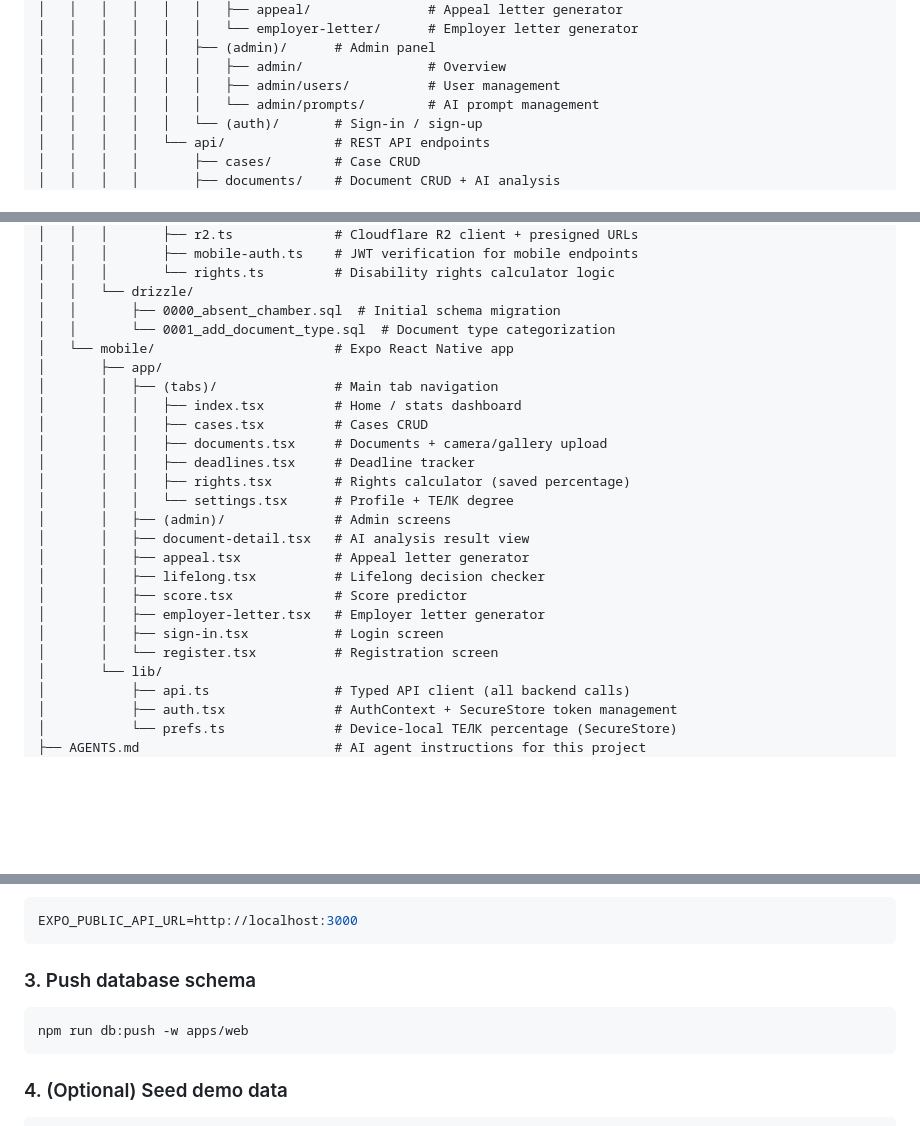
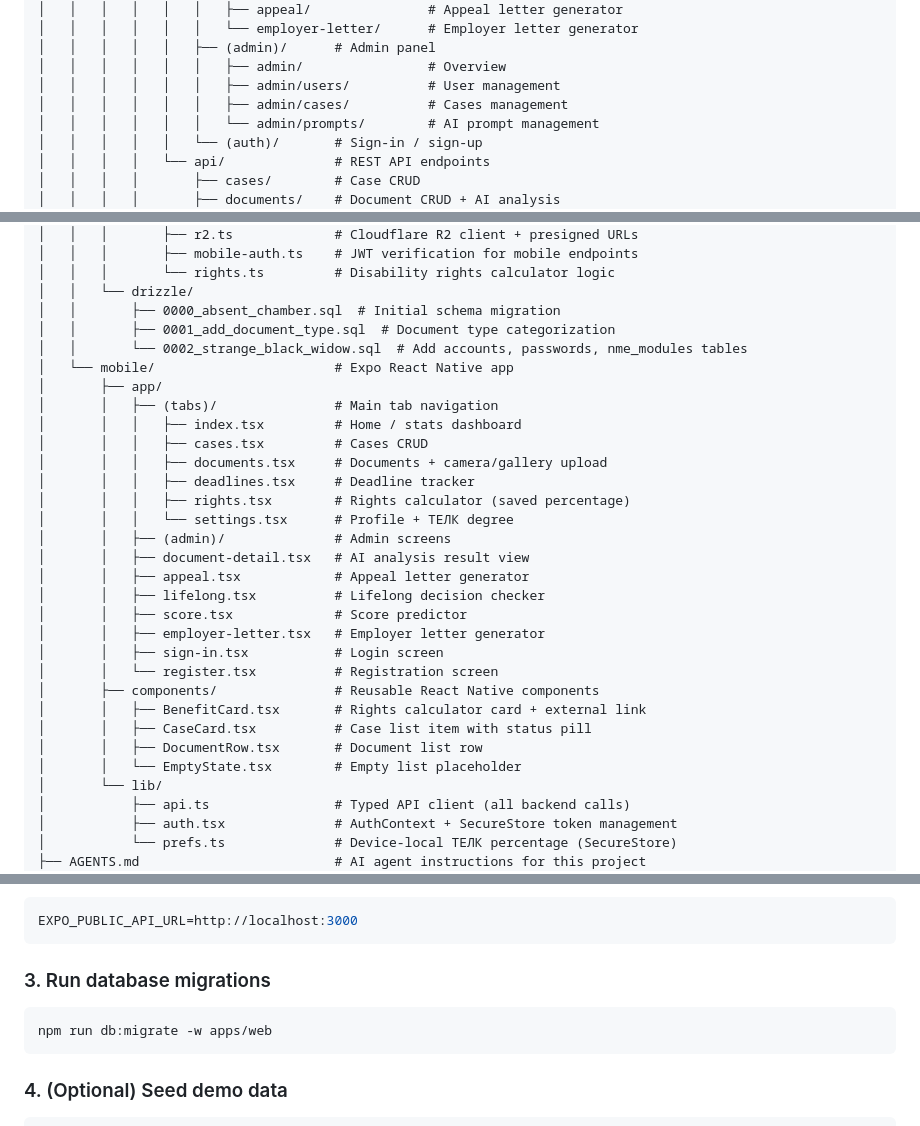
Before and after one commit to naydenovtony-afk/TELK-Navigator, a Markdown page: README.md, 3 parts joined by grey strips. Drawn GitHub-style; blank space fills up the shorter version.

Commit message:
feat: update AGENTS.md and README.md to reflect new database tables and admin case management features

````diff
--- a/README.md
+++ b/README.md
@@ -103,6 +103,7 @@ telk-navigator/
 │   │   │   │   │   ├── (admin)/      # Admin panel
 │   │   │   │   │   │   ├── admin/                # Overview
 │   │   │   │   │   │   ├── admin/users/          # User management
+│   │   │   │   │   │   ├── admin/cases/          # Cases management
 │   │   │   │   │   │   └── admin/prompts/        # AI prompt management
 │   │   │   │   │   └── (auth)/       # Sign-in / sign-up
 │   │   │   │   └── api/              # REST API endpoints
@@ -131,7 +132,8 @@ telk-navigator/
 │   │   │       └── rights.ts         # Disability rights calculator logic
 │   │   └── drizzle/
 │   │       ├── 0000_absent_chamber.sql  # Initial schema migration
-│   │       └── 0001_add_document_type.sql  # Document type categorization
+│   │       ├── 0001_add_document_type.sql  # Document type categorization
+│   │       └── 0002_strange_black_widow.sql  # Add accounts, passwords, nme_modules tables
 │   └── mobile/                       # Expo React Native app
 │       ├── app/
 │       │   ├── (tabs)/               # Main tab navigation
@@ -149,6 +151,11 @@ telk-navigator/
 │       │   ├── employer-letter.tsx   # Employer letter generator
 │       │   ├── sign-in.tsx           # Login screen
 │       │   └── register.tsx          # Registration screen
+│       ├── components/               # Reusable React Native components
+│       │   ├── BenefitCard.tsx       # Rights calculator card + external link
+│       │   ├── CaseCard.tsx          # Case list item with status pill
+│       │   ├── DocumentRow.tsx       # Document list row
+│       │   └── EmptyState.tsx        # Empty list placeholder
 │       └── lib/
 │           ├── api.ts                # Typed API client (all backend calls)
 │           ├── auth.tsx              # AuthContext + SecureStore token management
@@ -290,10 +298,10 @@ Create `apps/mobile/.env`:
 EXPO_PUBLIC_API_URL=http://localhost:3000
 ```
 
-### 3. Push database schema
+### 3. Run database migrations
 
 ```bash
-npm run db:push -w apps/web
+npm run db:migrate -w apps/web
 ```
 
 ### 4. (Optional) Seed demo data
````
Also changed, not shown: other parts of README.md (+1 -0 lines), AGENTS.md (+2 -2 lines).
